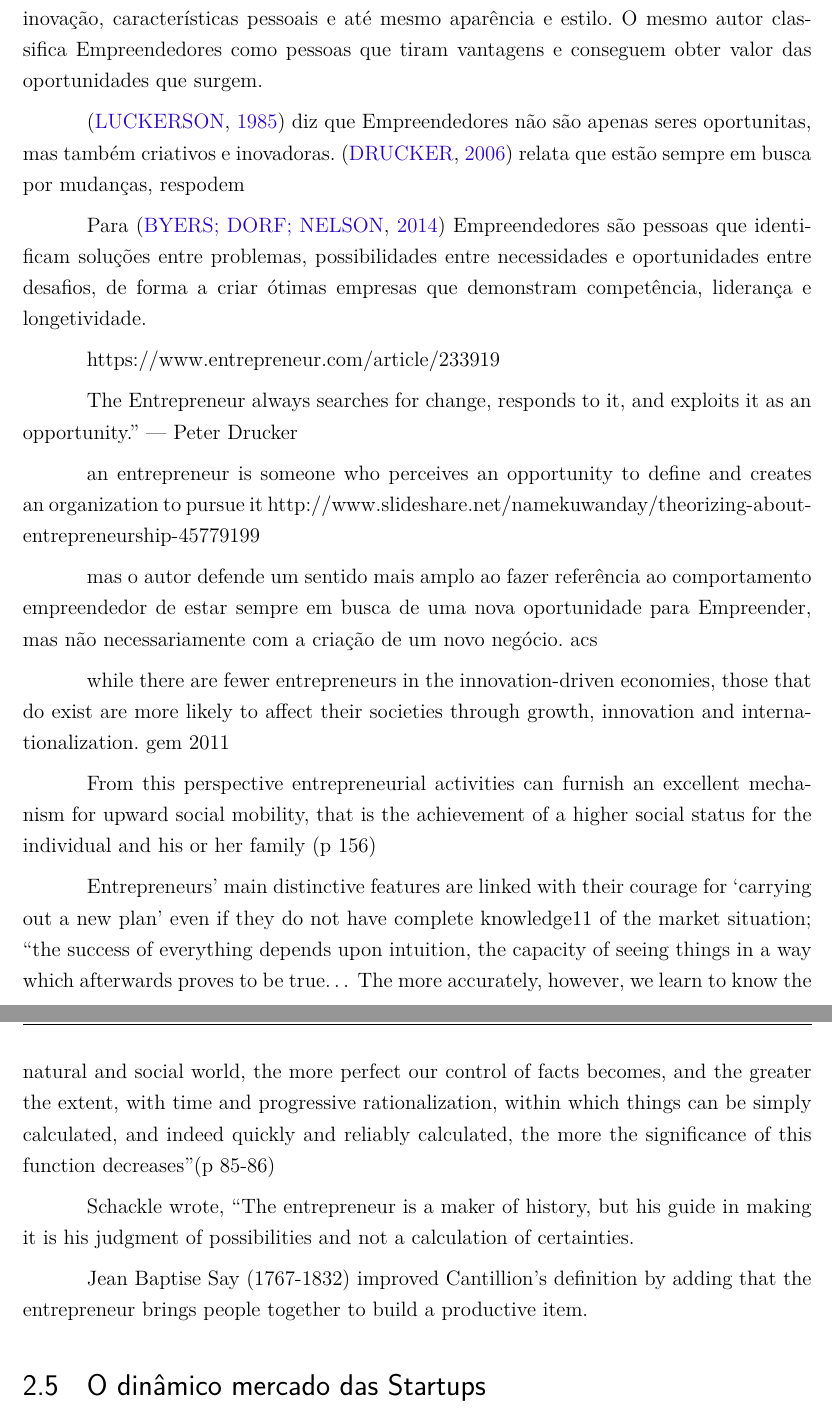
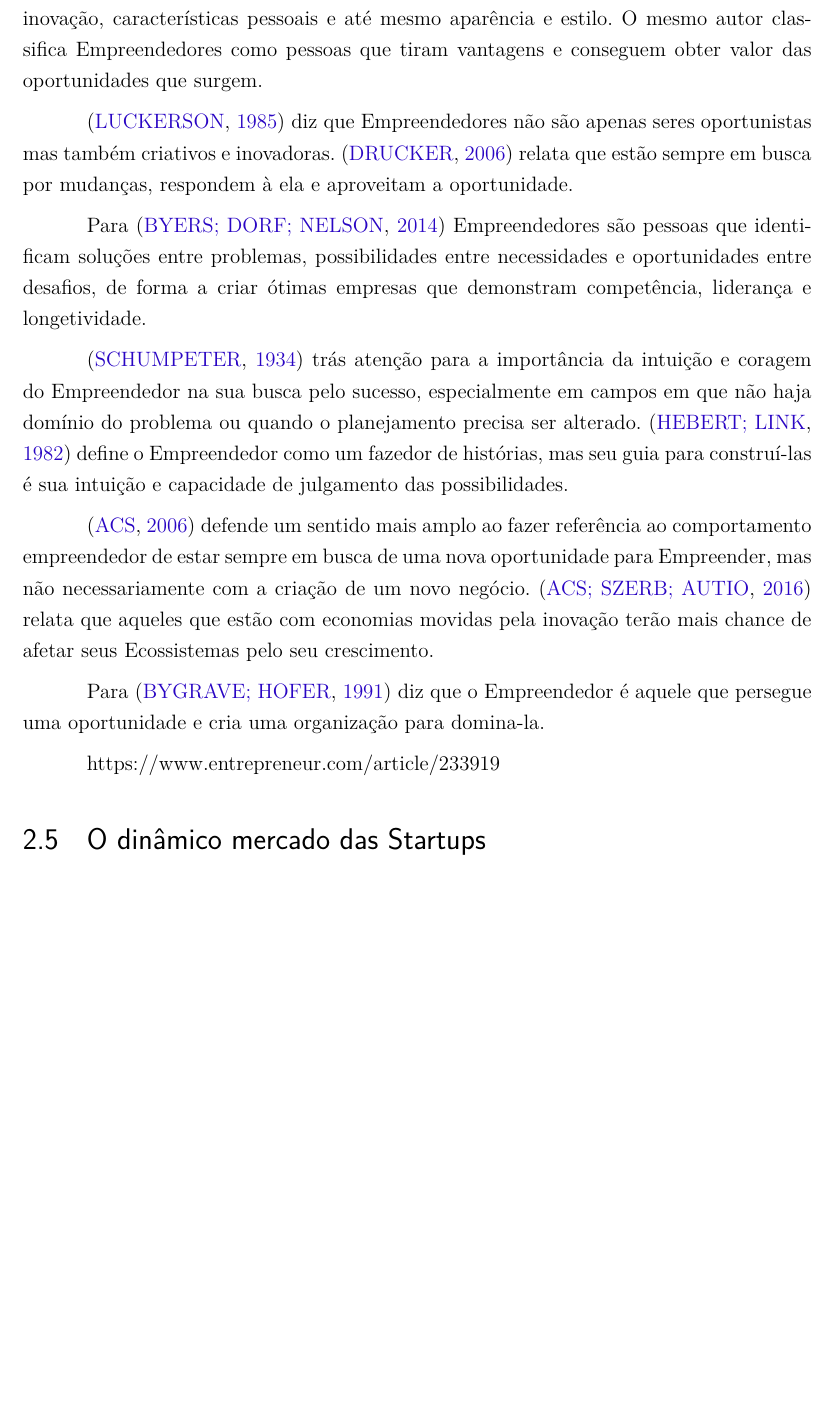
Before and after one commit to educastro/TCC_EduardoCastro_AvaliacaoDoEcossistemaDeStartupsDoDF, a LaTeX thesis (tcc.tex, which reads capitulos/2-fundamentacao_teorica.tex): two parts of pages 18 and 19 of 36 before the commit and part of page 18 of 36 after it, the two joined at a grey line, cut so that both start at the same text, the shorter picture padded with empty space. Compiled offline with pdfLaTeX.

Commit message:
more stuff

```diff
--- a/capitulos/2-fundamentacao_teorica.tex
+++ b/capitulos/2-fundamentacao_teorica.tex
@@ -66,42 +66,17 @@ A Financiadora de Projetos e Pesquisa(FINEP)\footciteref{Finep2016}, outra entid
 
 Assim como em relação ao \cite{section:o_empreendedorismo}, ainda não há um consenso em relação ao significado do termo ``Empreendedor'' na Academia, como citado por \cite{Fernald2005} os autores sugerem uma série de critérios que envolvem criatividade, inovação, características pessoais e até mesmo aparência e estilo. O mesmo autor classifica Empreendedores como pessoas que tiram vantagens e conseguem obter valor das oportunidades que surgem.
 
-\cite{Stevenson1985} diz que Empreendedores não são apenas seres oportunitas, mas também criativos e inovadoras. \cite{Drucker2006} relata que estão sempre em busca por mudanças, respodem
+\cite{Stevenson1985} diz que Empreendedores não são apenas seres oportunistas mas também criativos e inovadoras. \cite{Drucker2006} relata que estão sempre em busca por mudanças, respondem à ela e aproveitam a oportunidade.
 
 Para \cite{Byers2014} Empreendedores são pessoas que identificam soluções entre problemas, possibilidades entre necessidades e oportunidades entre desafios, de forma a criar ótimas empresas que demonstram competência, liderança e longetividade.
 
+\cite{Schumpeter1934} trás atenção para a importância da intuição e coragem do Empreendedor na sua busca pelo sucesso, especialmente em campos em que não haja domínio do problema ou quando o planejamento precisa ser alterado. \cite{Schackle1982} define o Empreendedor como um fazedor de histórias, mas seu guia para construí-las é sua intuição e capacidade de julgamento das possibilidades.
+
+\cite{Acs2006} defende um sentido mais amplo ao fazer referência ao comportamento empreendedor de estar sempre em busca de uma nova oportunidade para Empreender, mas não necessariamente com a criação de um novo negócio. \cite{Acs2016} relata que aqueles que estão com economias movidas pela inovação terão mais chance de afetar seus Ecossistemas pelo seu crescimento.
+
+Para \cite{Bygrave1991} diz que o Empreendedor é aquele que persegue uma oportunidade e cria uma organização para domina-la.
+
 https://www.entrepreneur.com/article/233919
-
-The Entrepreneur always searches for change, responds to it, and exploits it as an opportunity.”  — Peter Drucker
-
-an entrepreneur is someone who perceives an opportunity to define and creates an organization to pursue it http://www.slideshare.net/namekuwanday/theorizing-about-entrepreneurship-45779199
-
- mas o autor defende um sentido mais amplo ao fazer referência ao comportamento empreendedor de estar sempre em busca de uma nova oportunidade para Empreender, mas não necessariamente com a criação de um novo negócio. acs
-
-while there are fewer
-entrepreneurs in the innovation-driven economies, those
-that do exist are more likely to affect their societies
-through growth, innovation and internationalization. gem 2011
-
- From this
-perspective entrepreneurial activities can furnish an excellent mechanism for upward
-social mobility, that is the achievement of a higher social status for the individual and his
-or her family (p 156)
-
-Entrepreneurs’ main distinctive features are linked with their courage for ‘carrying
-out a new plan’ even if they do not have complete knowledge11 of the market situation;
-“the success of everything depends upon intuition, the capacity of seeing things in a way
-which afterwards proves to be true… The more accurately, however, we learn to know
-the natural and social world, the more perfect our control of facts becomes, and the
-greater the extent, with time and progressive rationalization, within which things can be
-simply calculated, and indeed quickly and reliably calculated, the more the significance of
-this function decreases”(p 85-86)
-
-Schackle wrote,
-“The entrepreneur is a maker of history, but his guide in making it is his judgment of possibilities
-and not a calculation of certainties.
-
-Jean Baptise Say (1767-1832) improved Cantillion’s definition by adding that the entrepreneur brings people together to build a productive item.
 
 \section{O dinâmico mercado das Startups}
 
```
Also changed, not shown: bibliografia.bib (+13 -0 lines), TCC_EduardoDeOliveiraCastro.pdf, capitulos/2-fundamentacao_teorica.tex (2 more changed lines).
